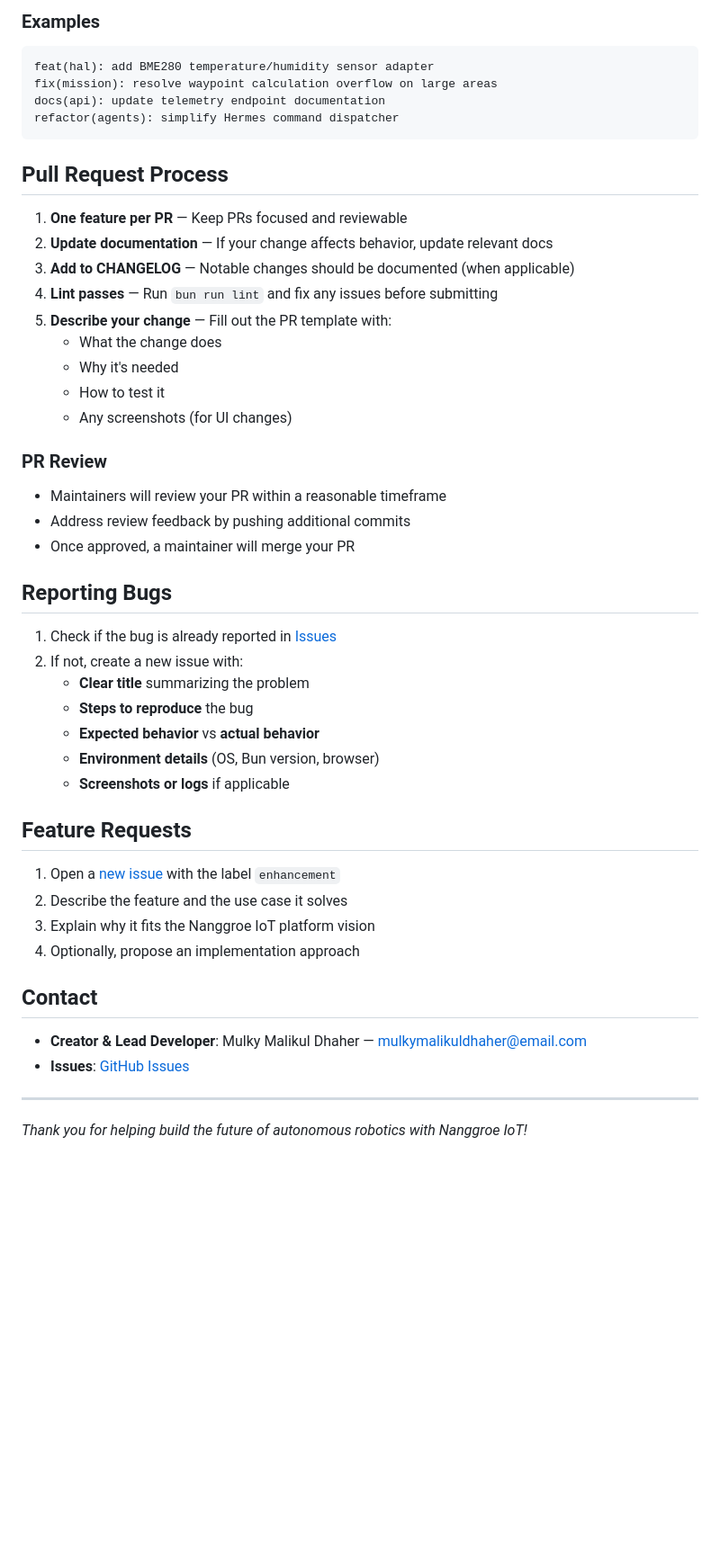
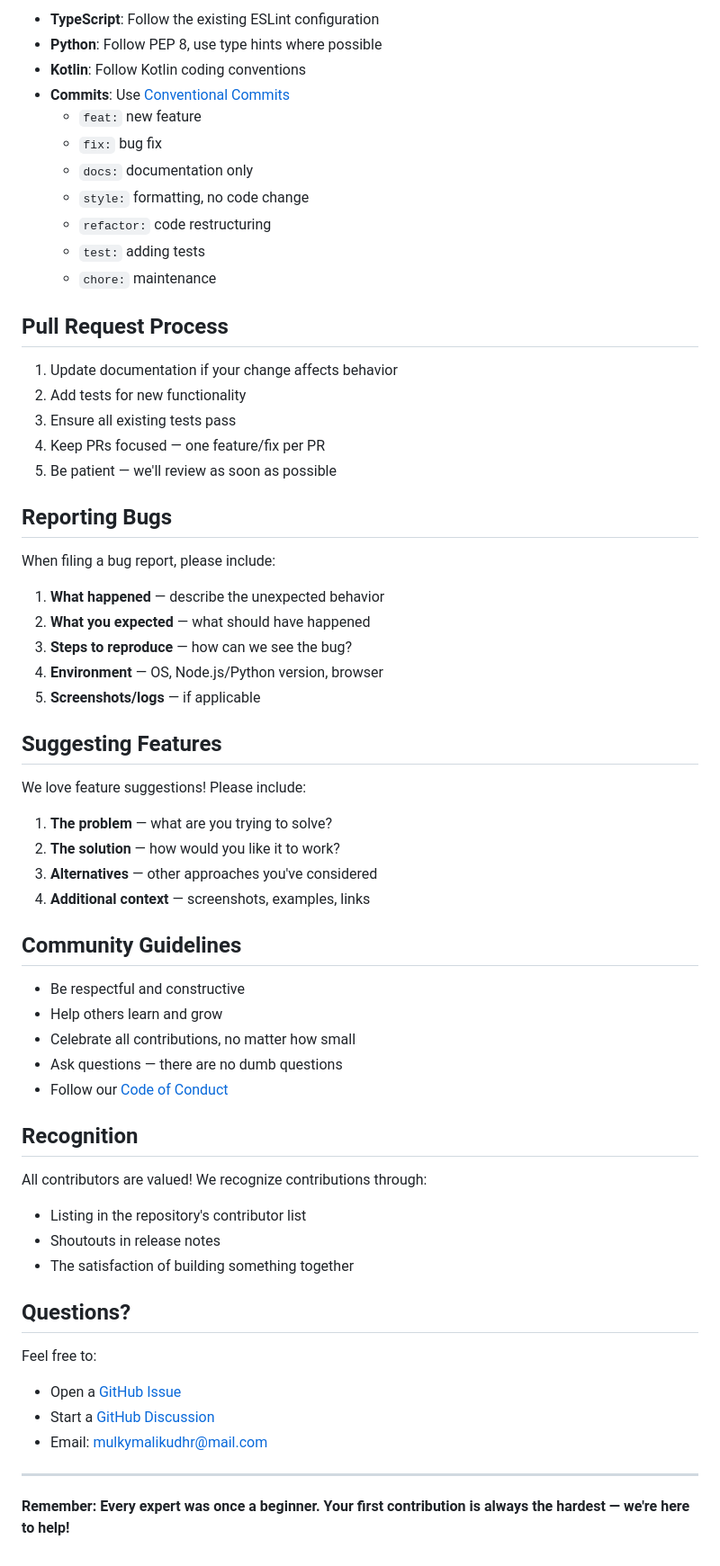
Before and after one commit to mulkymalikuldhrs/nanggroe-iot, a Markdown page: CONTRIBUTING.md, the part around one of its changes. Shown at 90% size. GitHub-like rendering; blank space fills up the shorter version.

Commit message:
docs: add CONTRIBUTING.md for contributor onboarding

````diff
--- a/CONTRIBUTING.md
+++ b/CONTRIBUTING.md
@@ -145,53 +68,66 @@ type(scope): description
 
-### Examples
-
-```
-feat(hal): add BME280 temperature/humidity sensor adapter
-fix(mission): resolve waypoint calculation overflow on large areas
-docs(api): update telemetry endpoint documentation
-refactor(agents): simplify Hermes command dispatcher
-```
+- **TypeScript**: Follow the existing ESLint configuration
+- **Python**: Follow PEP 8, use type hints where possible
+- **Kotlin**: Follow Kotlin coding conventions
+- **Commits**: Use [Conventional Commits](https://www.conventionalcommits.org/)
+  - `feat:` new feature
+  - `fix:` bug fix
+  - `docs:` documentation only
+  - `style:` formatting, no code change
+  - `refactor:` code restructuring
+  - `test:` adding tests
+  - `chore:` maintenance
 
 ## Pull Request Process
 
-1. **One feature per PR** — Keep PRs focused and reviewable
-2. **Update documentation** — If your change affects behavior, update relevant docs
-3. **Add to CHANGELOG** — Notable changes should be documented (when applicable)
-4. **Lint passes** — Run `bun run lint` and fix any issues before submitting
-5. **Describe your change** — Fill out the PR template with:
-   - What the change does
-   - Why it's needed
-   - How to test it
-   - Any screenshots (for UI changes)
-
-### PR Review
-
-- Maintainers will review your PR within a reasonable timeframe
-- Address review feedback by pushing additional commits
-- Once approved, a maintainer will merge your PR
+1. Update documentation if your change affects behavior
+2. Add tests for new functionality
+3. Ensure all existing tests pass
+4. Keep PRs focused — one feature/fix per PR
+5. Be patient — we'll review as soon as possible
 
 ## Reporting Bugs
 
-1. Check if the bug is already reported in [Issues](https://github.com/mulkymalikuldhrs/nanggroe-iot/issues)
-2. If not, create a new issue with:
-   - **Clear title** summarizing the problem
-   - **Steps to reproduce** the bug
-   - **Expected behavior** vs **actual behavior**
-   - **Environment details** (OS, Bun version, browser)
-   - **Screenshots or logs** if applicable
+When filing a bug report, please include:
 
-## Feature Requests
+1. **What happened** — describe the unexpected behavior
+2. **What you expected** — what should have happened
+3. **Steps to reproduce** — how can we see the bug?
+4. **Environment** — OS, Node.js/Python version, browser
+5. **Screenshots/logs** — if applicable
 
-1. Open a [new issue](https://github.com/mulkymalikuldhrs/nanggroe-iot/issues/new) with the label `enhancement`
-2. Describe the feature and the use case it solves
-3. Explain why it fits the Nanggroe IoT platform vision
-4. Optionally, propose an implementation approach
+## Suggesting Features
 
-## Contact
+We love feature suggestions! Please include:
 
-- **Creator & Lead Developer**: Mulky Malikul Dhaher — mulkymalikuldhaher@email.com
-- **Issues**: [GitHub Issues](https://github.com/mulkymalikuldhrs/nanggroe-iot/issues)
+1. **The problem** — what are you trying to solve?
+2. **The solution** — how would you like it to work?
+3. **Alternatives** — other approaches you've considered
+4. **Additional context** — screenshots, examples, links
+
+## Community Guidelines
+
+- Be respectful and constructive
+- Help others learn and grow
+- Celebrate all contributions, no matter how small
+- Ask questions — there are no dumb questions
+- Follow our [Code of Conduct](CODE_OF_CONDUCT.md)
+
+## Recognition
+
+All contributors are valued! We recognize contributions through:
+
+- Listing in the repository's contributor list
+- Shoutouts in release notes
+- The satisfaction of building something together
+
+## Questions?
+
+Feel free to:
+- Open a [GitHub Issue](../../issues)
+- Start a [GitHub Discussion](../../discussions)
+- Email: mulkymalikudhr@mail.com
 
 ---
 
-*Thank you for helping build the future of autonomous robotics with Nanggroe IoT!*
+**Remember: Every expert was once a beginner. Your first contribution is always the hardest — we're here to help!**
````
Also changed, not shown: other parts of CONTRIBUTING.md (+52 -129 lines).
